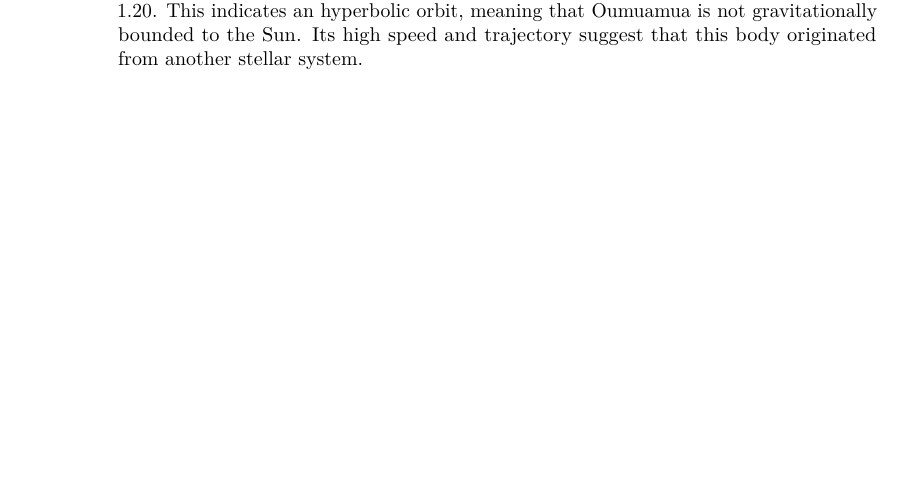
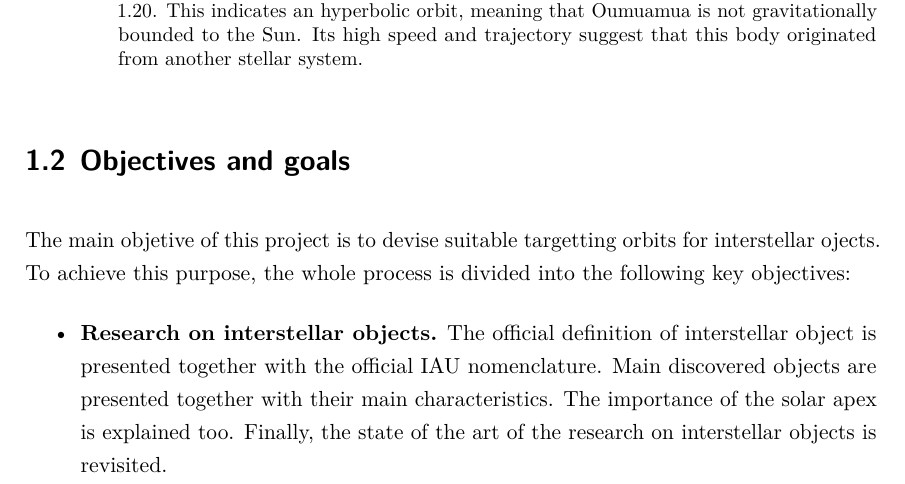
Before and after one commit to jorgepiloto/tfm, a LaTeX document (main.tex, which reads src/00_introduction/objectives_and_goals.tex): part of page 14 of 15, cut so that both start at the same text, the shorter picture padded with empty space. Compiled offline with LuaLaTeX.

Commit message:
doc: goals

```diff
--- /dev/null
+++ b/src/00_introduction/objectives_and_goals.tex
@@ -0,0 +1,14 @@
+\section{Objectives and goals}
+
+The main objetive of this project is to devise suitable targetting orbits for
+interstellar ojects. To achieve this purpose, the whole process is divided
+into the following key objectives:
+
+\begin{itemize}
+    \item \textbf{Research on interstellar objects.}
+        The official definition of interstellar object is presented together
+        with the official IAU nomenclature. Main discovered objects are
+        presented together with their main characteristics. The importance of
+        the solar apex is explained too. Finally, the state of the art of the
+        research on interstellar objects is revisited.
+\end{itemize}
```
Also changed, not shown: src/00_introduction/intro.tex (+1 -0 lines), 1 other file.
